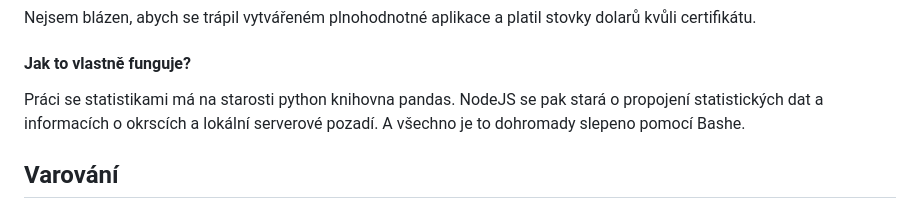
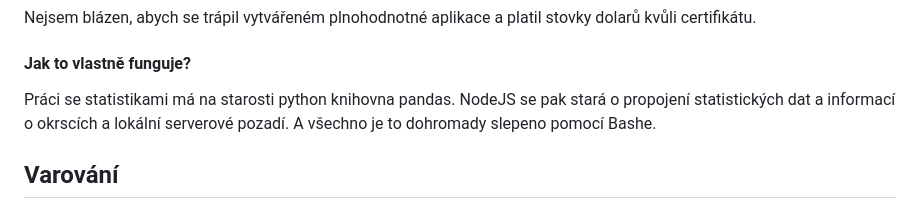
Before and after one commit to dominikbocek/MarkO, a Markdown page: README.md, the part around the change. Drawn GitHub-style.

Commit message:
Fix formatting in README.md

```diff
--- a/README.md
+++ b/README.md
@@ -75,7 +75,7 @@ Nejsem blázen, abych se trápil vytvářeném plnohodnotné aplikace a platil s
 
 #### Jak to vlastně funguje?
 
-Práci se statistikami má na starosti python knihovna pandas. NodeJS se pak stará o propojení statistických dat a informacích o okrscích a lokální serverové pozadí. A všechno je to dohromady slepeno pomocí Bashe.
+Práci se statistikami má na starosti python knihovna pandas. NodeJS se pak stará o propojení statistických dat a informací o okrscích a lokální serverové pozadí. A všechno je to dohromady slepeno pomocí Bashe.
 ## Varování
 
 Tak jako u jiných aplikací je i tento výplod dodáván tak, jak leží a běží bez záruky na cokoliv. I přesto, že byl testován nespočetněkrát, není vyloučeno, že obsahuje chyby.
```
